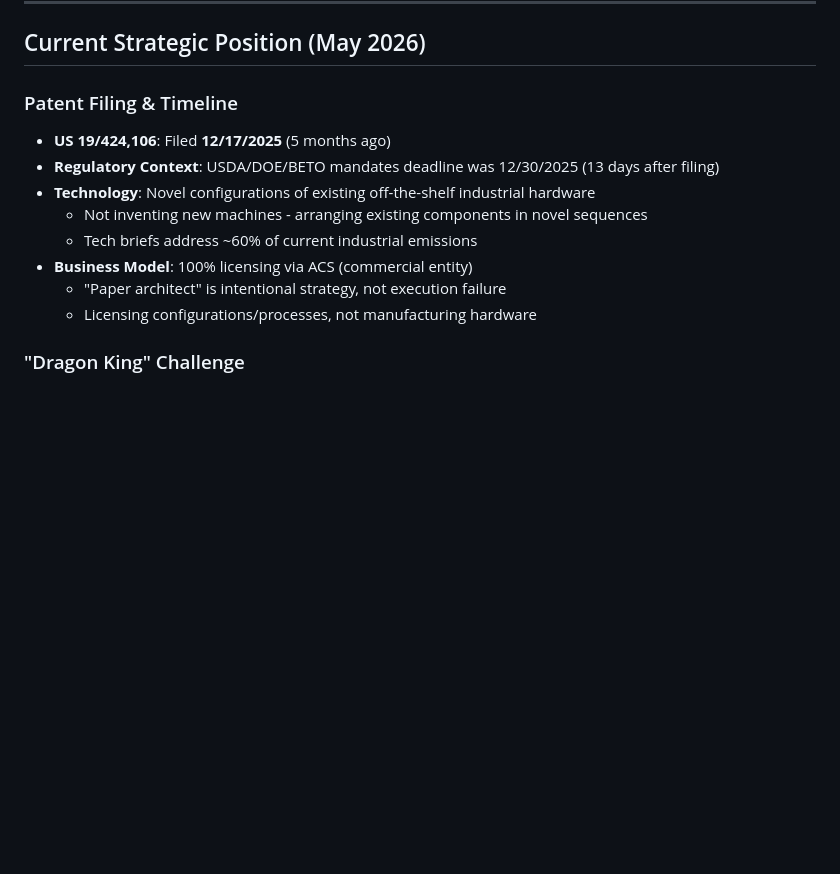
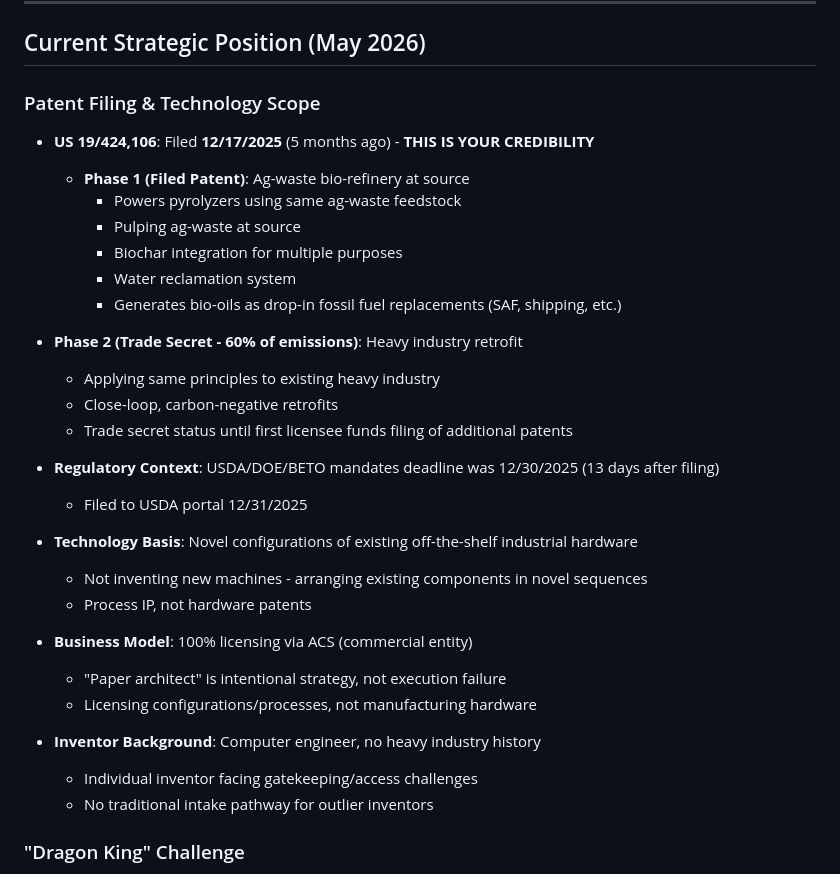
Before and after one commit to vcaboara/vcaboara.github.io, a Markdown page: knowledge-base/ip-context/context.md, the part around the change. Rendered like a GitHub page; blank space fills up the shorter version.

Commit message:
MAJOR CORRECTION: Technology is bio-refinery + bio-oils (fossil fuel replacement), not timber substitute

```diff
--- a/knowledge-base/ip-context/context.md
+++ b/knowledge-base/ip-context/context.md
@@ -15,15 +15,34 @@
 
 ## Current Strategic Position (May 2026)
 
-### Patent Filing & Timeline
-- **US 19/424,106**: Filed **12/17/2025** (5 months ago)
+### Patent Filing & Technology Scope
+- **US 19/424,106**: Filed **12/17/2025** (5 months ago) - **THIS IS YOUR CREDIBILITY**
+  - **Phase 1 (Filed Patent)**: Ag-waste bio-refinery at source
+    - Powers pyrolyzers using same ag-waste feedstock
+    - Pulping ag-waste at source
+    - Biochar integration for multiple purposes
+    - Water reclamation system
+    - Generates bio-oils as drop-in fossil fuel replacements (SAF, shipping, etc.)
+
+- **Phase 2 (Trade Secret - 60% of emissions)**: Heavy industry retrofit
+  - Applying same principles to existing heavy industry
+  - Close-loop, carbon-negative retrofits
+  - Trade secret status until first licensee funds filing of additional patents
+
 - **Regulatory Context**: USDA/DOE/BETO mandates deadline was 12/30/2025 (13 days after filing)
-- **Technology**: Novel configurations of existing off-the-shelf industrial hardware
+  - Filed to USDA portal 12/31/2025
+
+- **Technology Basis**: Novel configurations of existing off-the-shelf industrial hardware
   - Not inventing new machines - arranging existing components in novel sequences
-  - Tech briefs address ~60% of current industrial emissions
+  - Process IP, not hardware patents
+
 - **Business Model**: 100% licensing via ACS (commercial entity)
   - "Paper architect" is intentional strategy, not execution failure
   - Licensing configurations/processes, not manufacturing hardware
+
+- **Inventor Background**: Computer engineer, no heavy industry history
+  - Individual inventor facing gatekeeping/access challenges
+  - No traditional intake pathway for outlier inventors
 
 ### "Dragon King" Challenge
 - **Problem**: Systemic disruption to incumbent timber and energy monopolies
```
